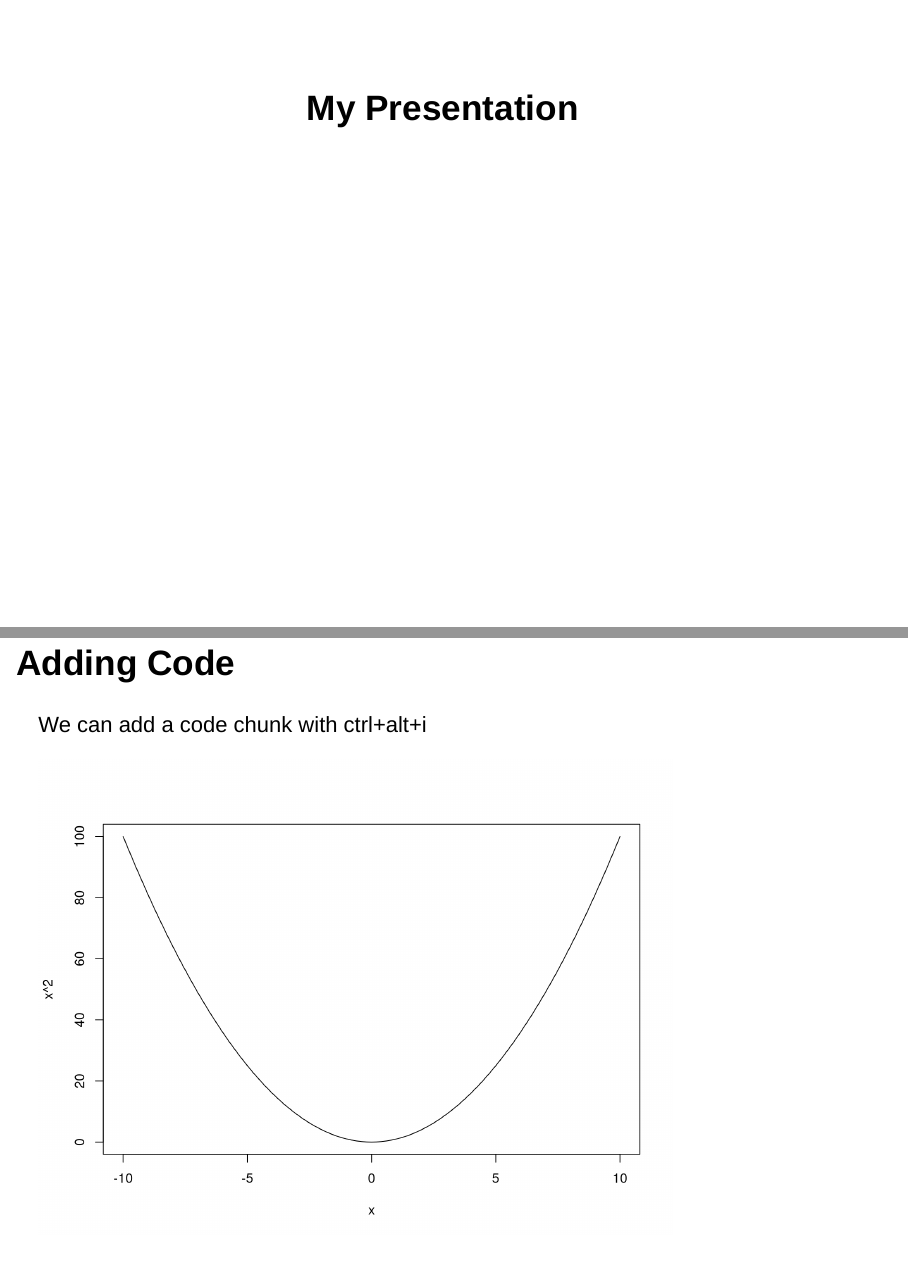
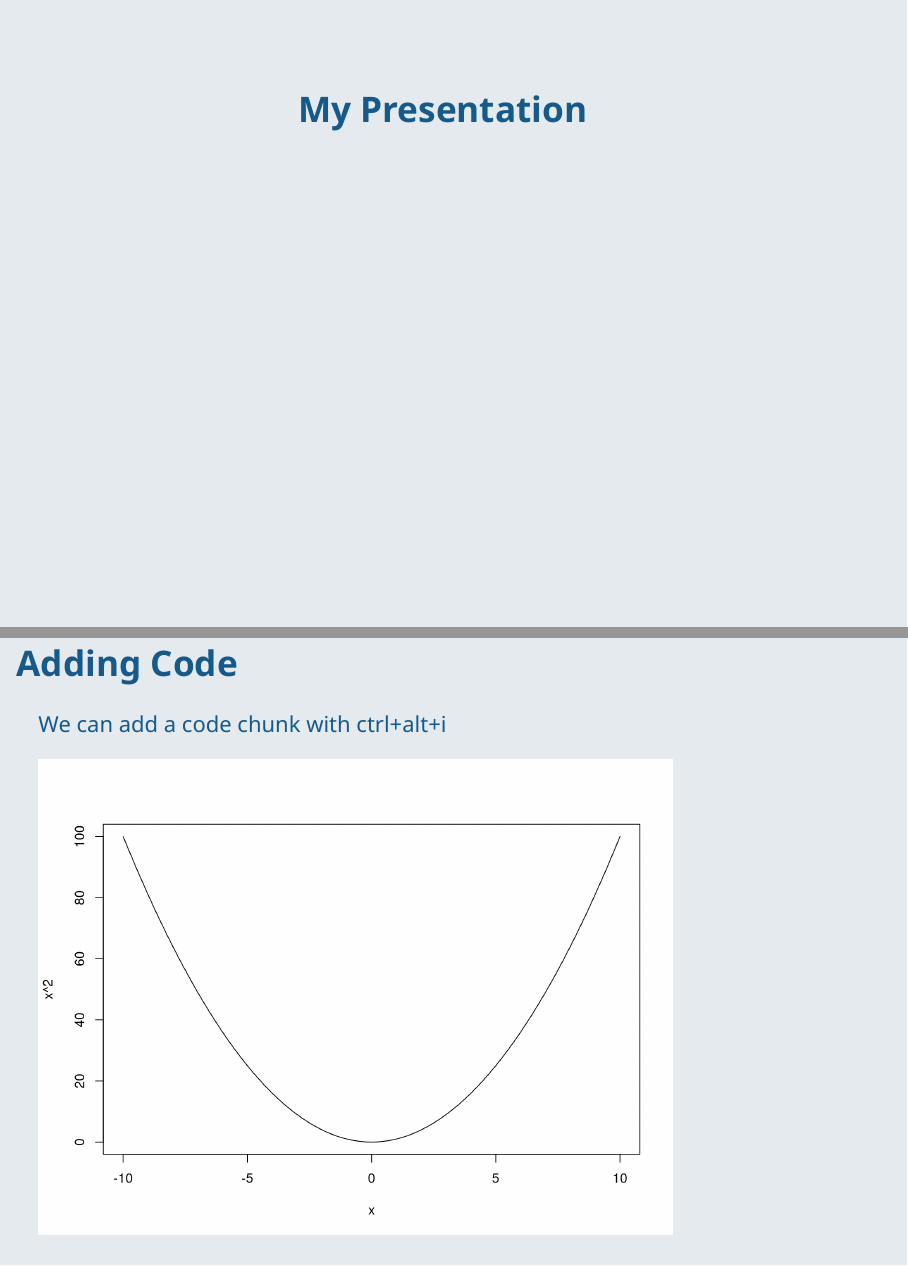
Before and after one commit to Thiagobc23/R_Notes, an R Markdown document (code/22_RMarkdown_Presentations.Rmd): pages 1 and 5 of 10 before the commit and pages 1 and 5 of 12 after it, joined at a grey line. Rendered offline with R 4.5, knitr and Pandoc, with nearby package versions.

Commit message:
more on RMarkdown presentations

````diff
--- a/code/22_RMarkdown_Presentations.Rmd
+++ b/code/22_RMarkdown_Presentations.Rmd
@@ -1,6 +1,7 @@
 ---
 title: "My Presentation"
 output: slidy_presentation
+css: "my_presentation.css"
 ---
 
 ```{r setup, include=FALSE}
--- /dev/null
+++ b/code/my_presentation.css
@@ -0,0 +1,54 @@
+h1 {
+    color: #165A8C;
+    margin-top: 80px;
+}
+
+body {
+    background-color: #E5EAEE;
+}
+
+If have internet
+@import url("https://fonts.googleapis.com/css2?family=Noto+Sans");
+
+/* Slide Titles */
+h1 {
+    color: #165A8C;
+    margin-top: 80px;
+    text-align: center;
+}
+
+section{
+  margin-top: 60px;
+  padding-top: 60px;
+}
+
+p {
+    margin-bottom: 25px;
+}
+
+body
+{
+  color: #165A8C;
+  background-color: #E5EAEE;
+  font-family: 'Noto Sans', sans-serif;
+}
+
+.emphasized {
+   font-size: 1.2em;
+}
+
+html {
+  height: 100%;
+  box-sizing: border-box;
+}
+
+a:link {
+    color: #C93A20;
+}
+
+/* cyrillic-ext */
+@font-face {
+  font-family: 'Noto Sans';
+  font-style: normal;
+  font-weight: 400;
+}
````
Also changed, not shown: code/22_RMarkdown_Presentations.html, code/22_RMarkdown_Presentations.Rmd (16 more changed lines).
